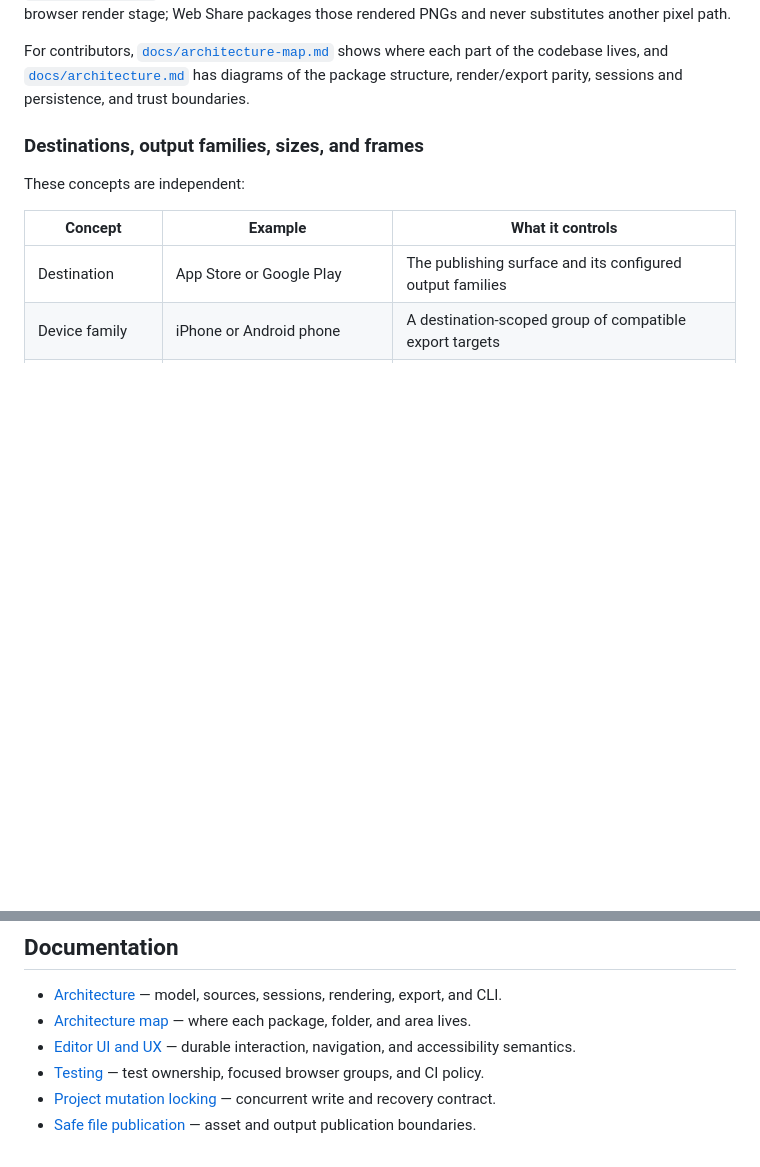
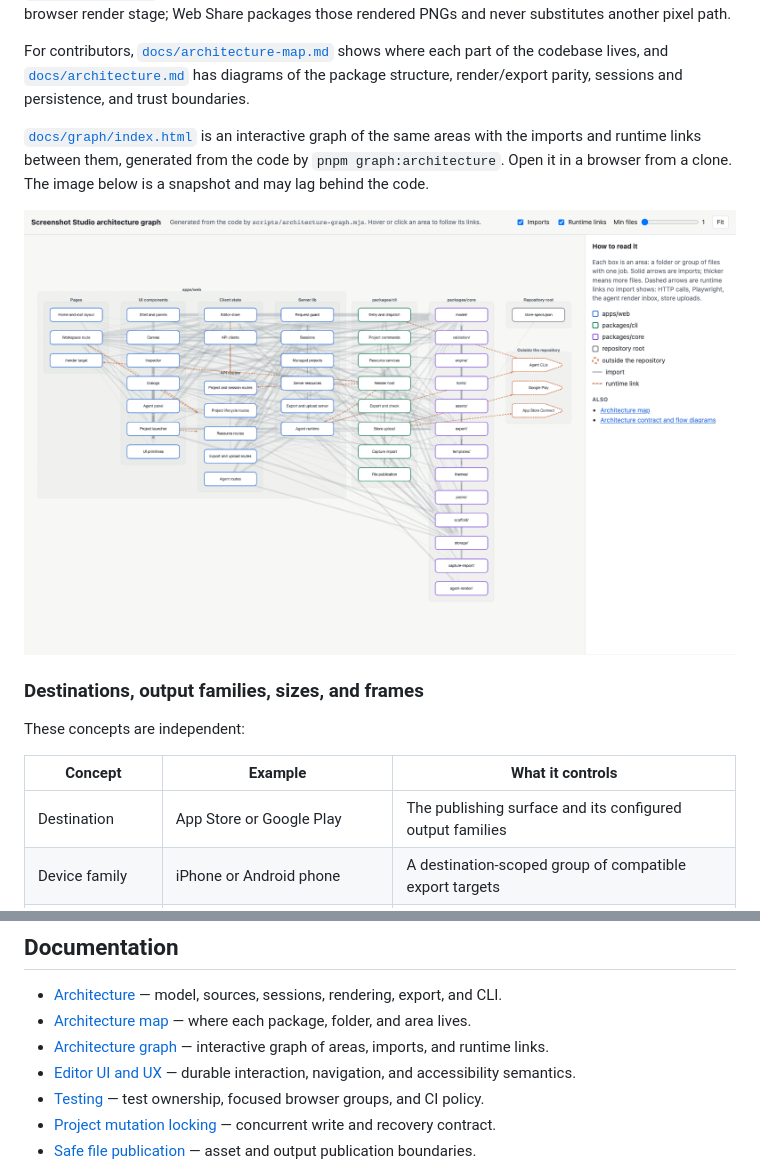
Before and after one commit to VitaliiDeveloper/Screenshot-Studio, a Markdown page: README.md, 2 parts joined by grey strips. GitHub-like rendering; pictures changed too: docs/images/readme/architecture-graph.png (added); blank space fills up the shorter version.

Commit message:
docs: add generated interactive architecture graph

```diff
--- a/README.md
+++ b/README.md
@@ -177,6 +177,12 @@ another pixel path.
 For contributors, [`docs/architecture-map.md`](docs/architecture-map.md) shows where each part of
 the codebase lives, and [`docs/architecture.md`](docs/architecture.md) has diagrams of the package
 structure, render/export parity, sessions and persistence, and trust boundaries.
+
+[`docs/graph/index.html`](docs/graph/index.html) is an interactive graph of the same areas with the
+imports and runtime links between them, generated from the code by `pnpm graph:architecture`. Open
+it in a browser from a clone. The image below is a snapshot and may lag behind the code.
+
+![Snapshot of the Screenshot Studio architecture graph](docs/images/readme/architecture-graph.png)
 
 ### Destinations, output families, sizes, and frames
 
@@ -568,6 +574,7 @@ or announcement. Publication requires explicit owner authorization under
 
 - [Architecture](docs/architecture.md) — model, sources, sessions, rendering, export, and CLI.
 - [Architecture map](docs/architecture-map.md) — where each package, folder, and area lives.
+- [Architecture graph](docs/graph/index.html) — interactive graph of areas, imports, and runtime links.
 - [Editor UI and UX](docs/editor.md) — durable interaction, navigation, and accessibility semantics.
 - [Testing](docs/testing.md) — test ownership, focused browser groups, and CI policy.
 - [Project mutation locking](docs/project-mutation-locking.md) — concurrent write and recovery contract.
```
Also changed, not shown: docs/architecture-map.md (+13 -2 lines), docs/architecture.md (+2 -1 lines), 7 other files.
